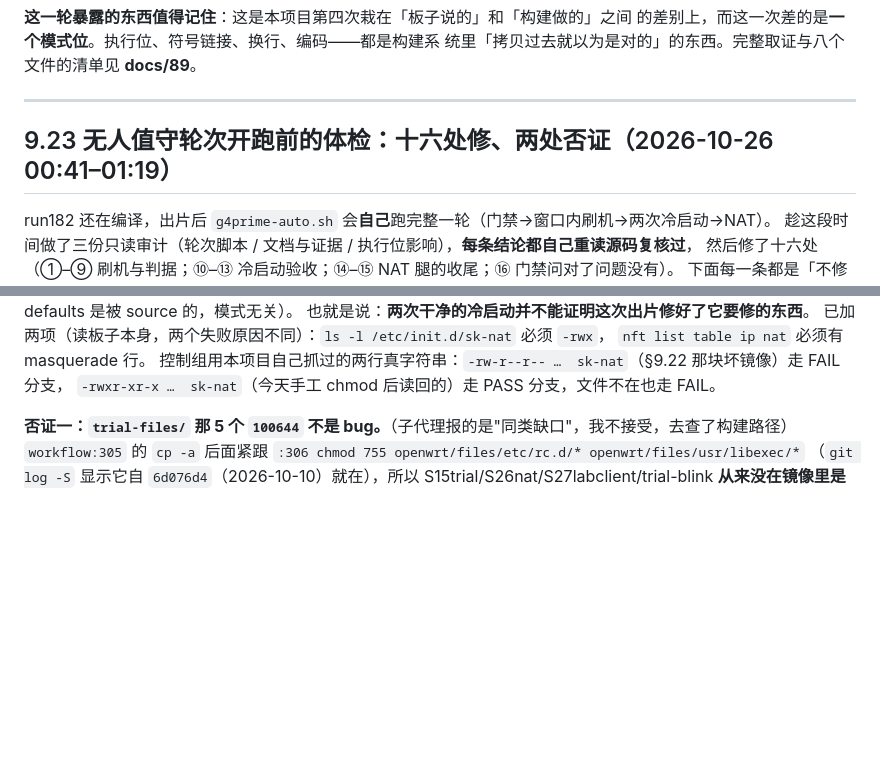
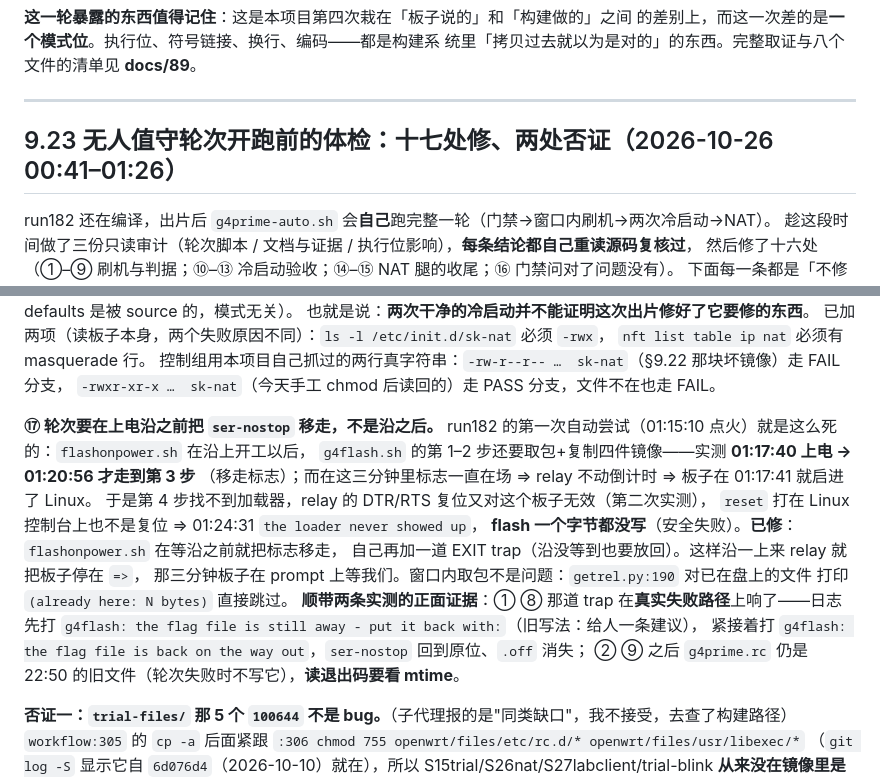
Before and after one commit to woodnaonly/zx279133-ponwrt-build, a Markdown page: docs/HANDOFF-immortalwrt-new-kernel-20261020.md, 2 parts joined by grey strips. Rendered like a GitHub page; blank space fills up the shorter version.

Commit message:
docs: the console flag has to be gone before the edge, not three minutes after it
The first unattended attempt at run 182 died exactly the way this bench keeps
dying: the step that parks the board at its prompt ran three minutes after the
power came back, by which time the board - with nothing interrupting it - had
booted into Linux, and there is no way back to the loader from there on this
board.  Nothing was written, so the failure was safe, and the EXIT trap added
an hour earlier was seen working on the real path: the round printed its old
advice to a person who was not there, and then put the flag back itself.

```diff
--- a/docs/HANDOFF-immortalwrt-new-kernel-20261020.md
+++ b/docs/HANDOFF-immortalwrt-new-kernel-20261020.md
@@ -1542,7 +1542,7 @@ table ip nat { chain postrouting { oifname "lan3" counter packets 0 bytes 0 masq
 
 ---
 
-## 9.23 无人值守轮次开跑前的体检：十六处修、两处否证（2026-10-26 00:41–01:19）
+## 9.23 无人值守轮次开跑前的体检：十七处修、两处否证（2026-10-26 00:41–01:26）
 
 run182 还在编译，出片后 `g4prime-auto.sh` 会**自己**跑完整一轮（门禁→窗口内刷机→两次冷启动→NAT）。
 趁这段时间做了三份只读审计（轮次脚本 / 文档与证据 / 执行位影响），**每条结论都自己重读源码复核过**，
@@ -1697,6 +1697,21 @@ ssh 那边 `:52` 只要 `uname -r` 有值就算板子回来了 ——
 `nft list table ip nat` 必须有 masquerade 行。
 控制组用本项目自己抓过的两行真字符串：`-rw-r--r-- …  sk-nat`（§9.22 那块坏镜像）走 FAIL 分支，
 `-rwxr-xr-x …  sk-nat`（今天手工 chmod 后读回的）走 PASS 分支，文件不在也走 FAIL。
+
+**⑰ 轮次要在上电沿之前把 `ser-nostop` 移走，不是沿之后。**
+run182 的第一次自动尝试（01:15:10 点火）就是这么死的：`flashonpower.sh` 在沿上开工以后，
+`g4flash.sh` 的第 1–2 步还要取包+复制四件镜像——实测 **01:17:40 上电 → 01:20:56 才走到第 3 步**
+（移走标志）；而在这三分钟里标志一直在场 ⇒ relay 不动倒计时 ⇒ 板子在 01:17:41 就启进了 Linux。
+于是第 4 步找不到加载器，relay 的 DTR/RTS 复位又对这个板子无效（第二次实测），
+`reset` 打在 Linux 控制台上也不是复位 ⇒ 01:24:31 `the loader never showed up`，
+**flash 一个字节都没写**（安全失败）。**已修**：`flashonpower.sh` 在等沿之前就把标志移走，
+自己再加一道 EXIT trap（沿没等到也要放回）。这样沿一上来 relay 就把板子停在 `=>`，
+那三分钟板子在 prompt 上等我们。窗口内取包不是问题：`getrel.py:190` 对已在盘上的文件
+打印 `(already here: N bytes)` 直接跳过。
+**顺带两条实测的正面证据**：① ⑧ 那道 trap 在**真实失败路径**上响了——日志先打
+`g4flash: the flag file is still away - put it back with:`（旧写法：给人一条建议），
+紧接着打 `g4flash: the flag file is back on the way out`，`ser-nostop` 回到原位、`.off` 消失；
+② ⑨ 之后 `g4prime.rc` 仍是 22:50 的旧文件（轮次失败时不写它），**读退出码要看 mtime**。
 
 **否证一：`trial-files/` 那 5 个 `100644` 不是 bug。**（子代理报的是"同类缺口"，我不接受，去查了构建路径）
 `workflow:305` 的 `cp -a` 后面紧跟 `:306 chmod 755 openwrt/files/etc/rc.d/* openwrt/files/usr/libexec/*`
```
